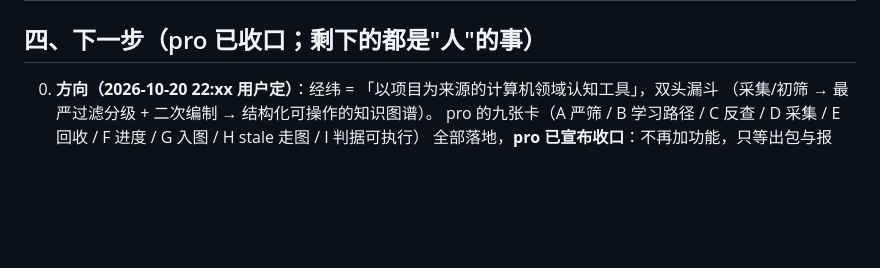
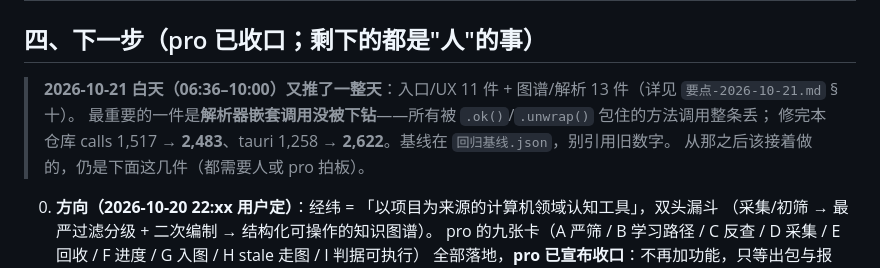
Before and after one commit to hpeng5271-blip/jingwei, a Markdown page: docs/process/会话交接-2026-10-20.md, the part around the change. Rendered like a GitHub page; blank space fills up the shorter version.

```diff
--- a/docs/process/会话交接-2026-10-20.md
+++ b/docs/process/会话交接-2026-10-20.md
@@ -49,6 +49,11 @@ node tools/regress.mjs    # 期望：flask 83/1922/323/67/0 错；tauri 329/5916
 
 ## 四、下一步（pro 已收口；剩下的都是"人"的事）
 
+> **2026-10-21 白天（06:36–10:00）又推了一整天**：入口/UX 11 件 + 图谱/解析 13 件（详见 `要点-2026-10-21.md` §十）。
+> 最重要的一件是**解析器嵌套调用没被下钻**——所有被 `.ok()`/`.unwrap()` 包住的方法调用整条丢；
+> 修完本仓库 calls 1,517 → **2,483**、tauri 1,258 → **2,622**。基线在 `回归基线.json`，别引用旧数字。
+> 从那之后该接着做的，仍是下面这几件（都需要人或 pro 拍板）。
+
 0. **方向（2026-10-20 22:xx 用户定）**：经纬 = 「以项目为来源的计算机领域认知工具」，双头漏斗
    （采集/初筛 → 最严过滤分级 + 二次编制 → 结构化可操作的知识图谱）。
    pro 的九张卡（A 严筛 / B 学习路径 / C 反查 / D 采集 / E 回收 / F 进度 / G 入图 / H stale 走图 / I 判据可执行）
```
Also changed, not shown: docs/process/要点-2026-10-21.md (+42 -0 lines).
